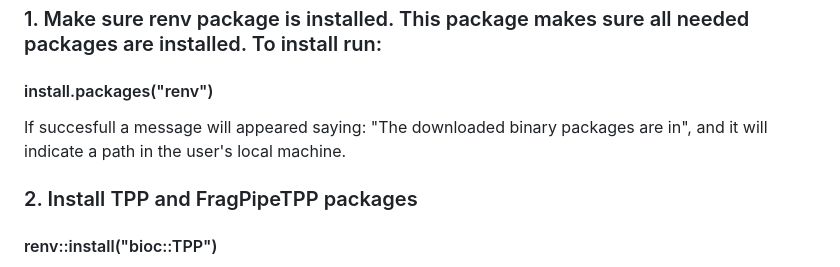
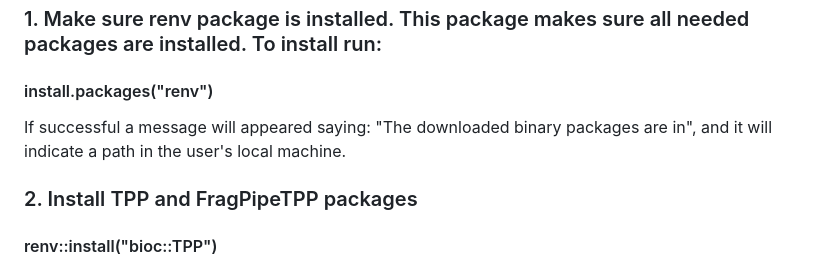
Before and after one commit to Nesvilab/FragPipeTPP, a Markdown page: README.md, the part around the change. GitHub-like rendering.

Commit message:
Testing commit after renaming package in GitHub

```diff
--- a/README.md
+++ b/README.md
@@ -39,7 +39,7 @@ In RStudio Console:
 
 #### install.packages("renv")
 
-If succesfull a message will appeared saying: "The downloaded binary packages are in", and it will indicate a path in the user's local machine.
+If successful a message will appeared saying: "The downloaded binary packages are in", and it will indicate a path in the user's local machine.
 
 ### 2. Install TPP and FragPipeTPP packages
 
```
